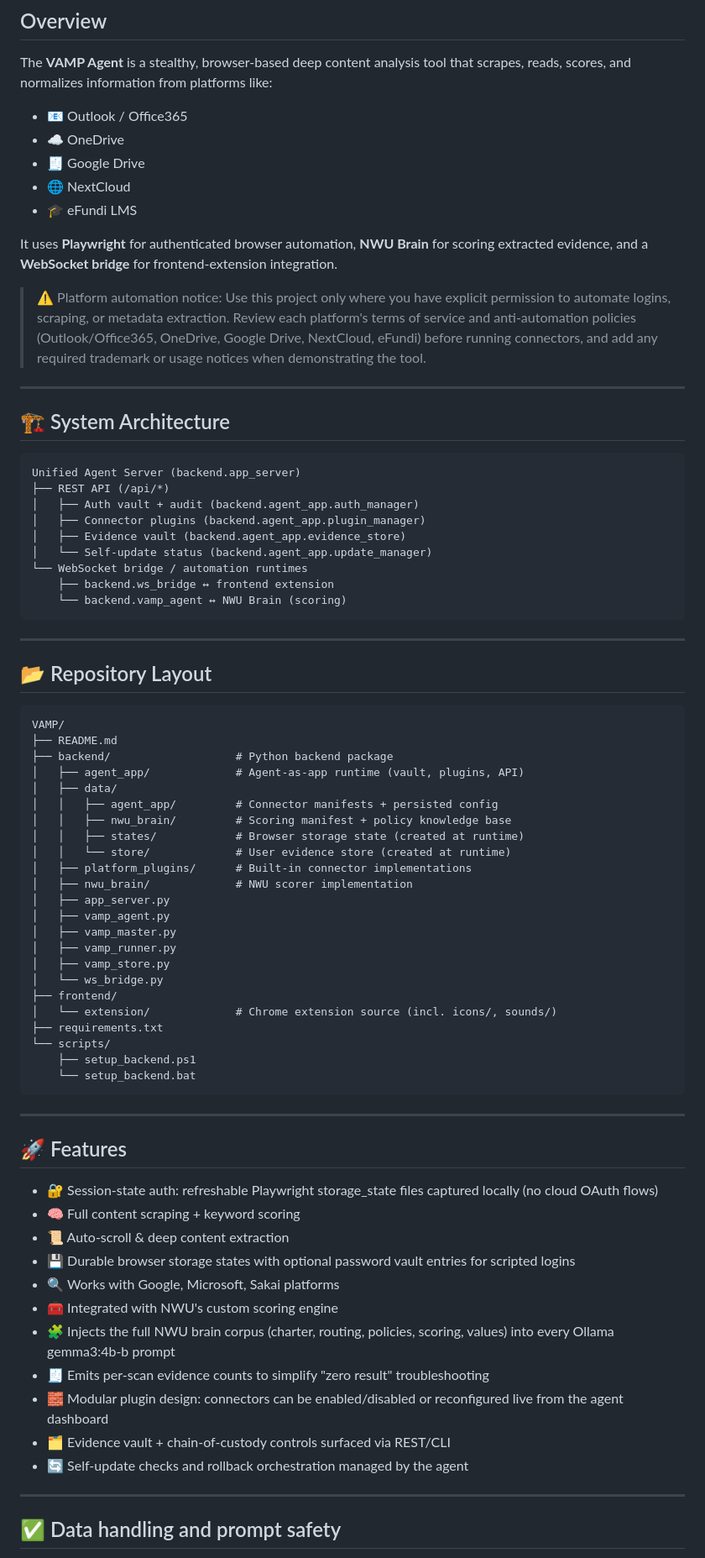
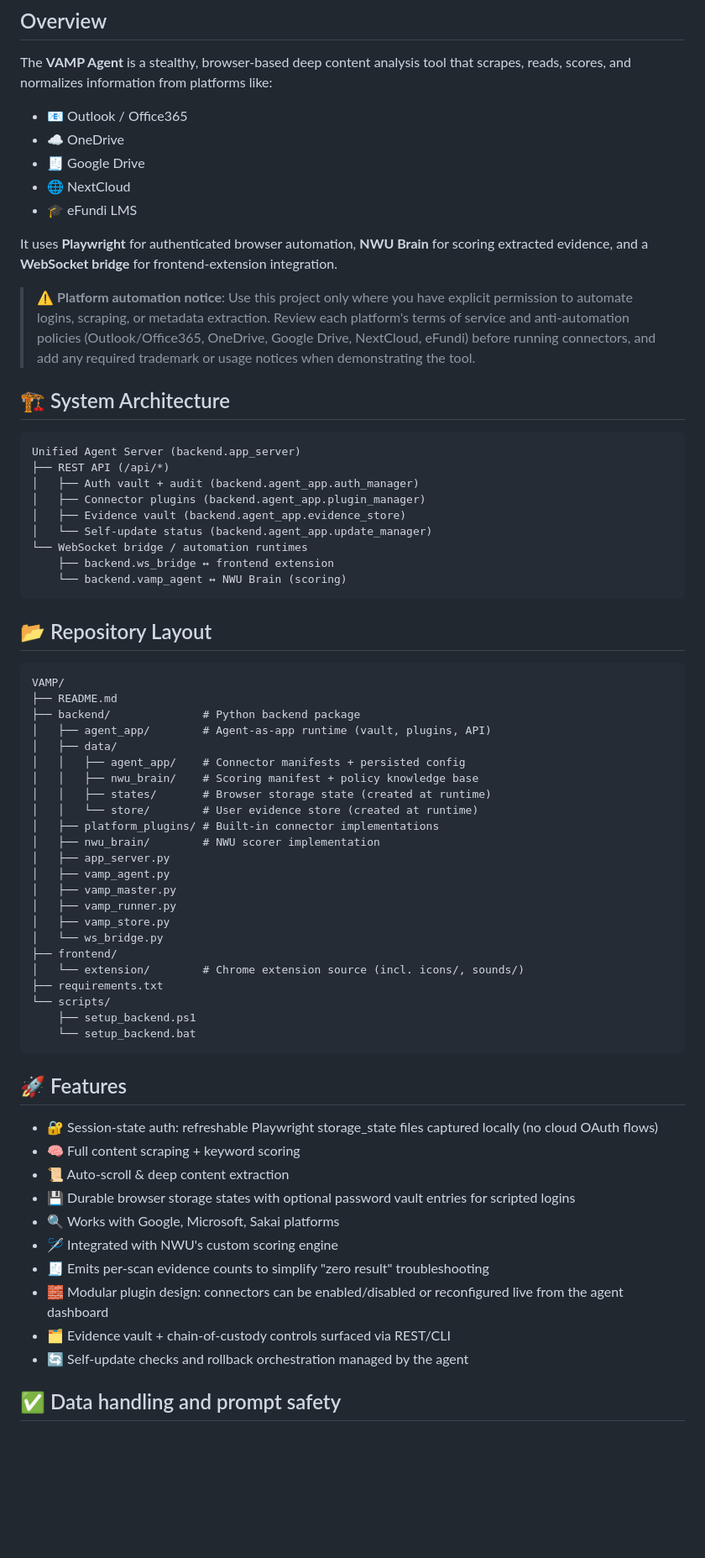
Before and after one commit to Byron2306/VAMP, a Markdown page: README.md, the part around one of its changes. Shown at 84% size. Drawn GitHub-style; blank space fills up the shorter version.

````diff
--- a/README.md
+++ b/README.md
@@ -3,6 +3,7 @@
 ## Overview
 
 The **VAMP Agent** is a stealthy, browser-based deep content analysis tool that scrapes, reads, scores, and normalizes information from platforms like:
+
 - 📧 Outlook / Office365
 - ☁️ OneDrive
 - 🧾 Google Drive
@@ -11,17 +12,11 @@ The **VAMP Agent** is a stealthy, browser-based deep content analysis tool that
 
 It uses **Playwright** for authenticated browser automation, **NWU Brain** for scoring extracted evidence, and a **WebSocket bridge** for frontend-extension integration.
 
-> ⚠️ Platform automation notice: Use this project only where you have explicit permission
-> to automate logins, scraping, or metadata extraction. Review each platform's terms of
-> service and anti-automation policies (Outlook/Office365, OneDrive, Google Drive,
-> NextCloud, eFundi) before running connectors, and add any required trademark or usage
-> notices when demonstrating the tool.
-
----
+> ⚠️ **Platform automation notice**: Use this project only where you have explicit permission to automate logins, scraping, or metadata extraction. Review each platform's terms of service and anti-automation policies (Outlook/Office365, OneDrive, Google Drive, NextCloud, eFundi) before running connectors, and add any required trademark or usage notices when demonstrating the tool.
 
 ## 🏗 System Architecture
 
-```txt
+```
 Unified Agent Server (backend.app_server)
 ├── REST API (/api/*)
 │   ├── Auth vault + audit (backend.agent_app.auth_manager)
@@ -33,22 +28,20 @@ Unified Agent Server (backend.app_server)
     └── backend.vamp_agent ↔ NWU Brain (scoring)
 ```
 
----
-
 ## 📂 Repository Layout
 
 ```
 VAMP/
 ├── README.md
-├── backend/                   # Python backend package
-│   ├── agent_app/             # Agent-as-app runtime (vault, plugins, API)
+├── backend/              # Python backend package
+│   ├── agent_app/        # Agent-as-app runtime (vault, plugins, API)
 │   ├── data/
-│   │   ├── agent_app/         # Connector manifests + persisted config
-│   │   ├── nwu_brain/         # Scoring manifest + policy knowledge base
-│   │   ├── states/            # Browser storage state (created at runtime)
-│   │   └── store/             # User evidence store (created at runtime)
-│   ├── platform_plugins/      # Built-in connector implementations
-│   ├── nwu_brain/             # NWU scorer implementation
+│   │   ├── agent_app/    # Connector manifests + persisted config
+│   │   ├── nwu_brain/    # Scoring manifest + policy knowledge base
+│   │   ├── states/       # Browser storage state (created at runtime)
+│   │   └── store/        # User evidence store (created at runtime)
+│   ├── platform_plugins/ # Built-in connector implementations
+│   ├── nwu_brain/        # NWU scorer implementation
 │   ├── app_server.py
 │   ├── vamp_agent.py
 │   ├── vamp_master.py
@@ -56,14 +49,12 @@ VAMP/
 │   ├── vamp_store.py
 │   └── ws_bridge.py
 ├── frontend/
-│   └── extension/             # Chrome extension source (incl. icons/, sounds/)
+│   └── extension/        # Chrome extension source (incl. icons/, sounds/)
 ├── requirements.txt
 └── scripts/
     ├── setup_backend.ps1
     └── setup_backend.bat
 ```
-
----
 
 ## 🚀 Features
 
@@ -72,14 +63,11 @@ VAMP/
 - 📜 Auto-scroll & deep content extraction
 - 💾 Durable browser storage states with optional password vault entries for scripted logins
 - 🔍 Works with Google, Microsoft, Sakai platforms
-- 🧰 Integrated with NWU's custom scoring engine
-- 🧩 Injects the full NWU brain corpus (charter, routing, policies, scoring, values) into every Ollama gemma3:4b-b prompt
+- 🪡 Integrated with NWU's custom scoring engine
 - 🧾 Emits per-scan evidence counts to simplify "zero result" troubleshooting
 - 🧱 Modular plugin design: connectors can be enabled/disabled or reconfigured live from the agent dashboard
 - 🗂 Evidence vault + chain-of-custody controls surfaced via REST/CLI
 - 🔄 Self-update checks and rollback orchestration managed by the agent
 
----
-
 ## ✅ Data handling and prompt safety
 
````
Also changed, not shown: other parts of README.md (+45 -80 lines).
